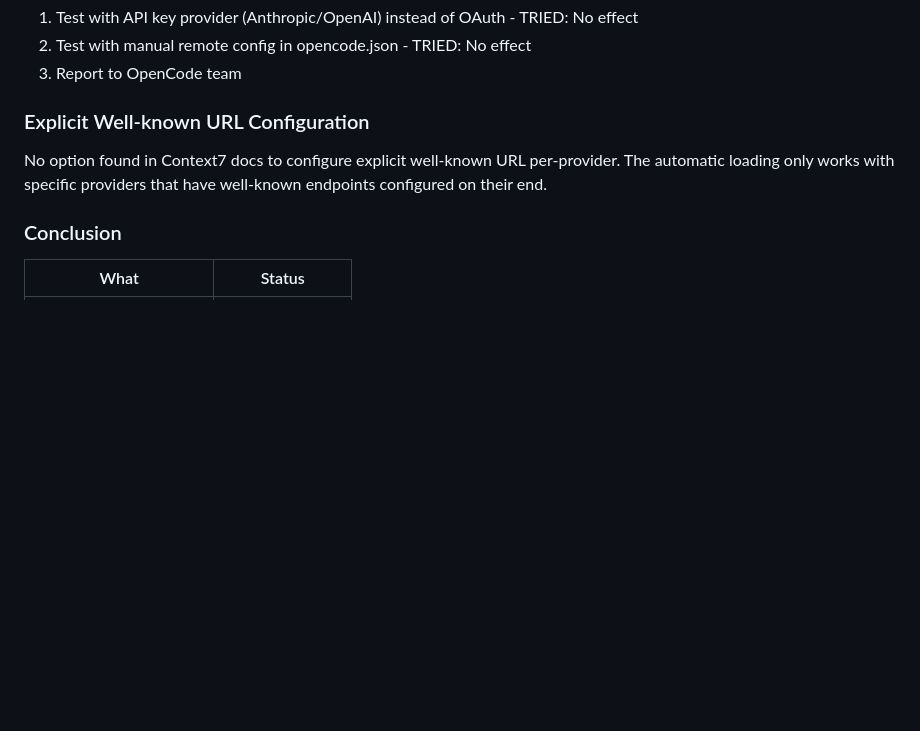
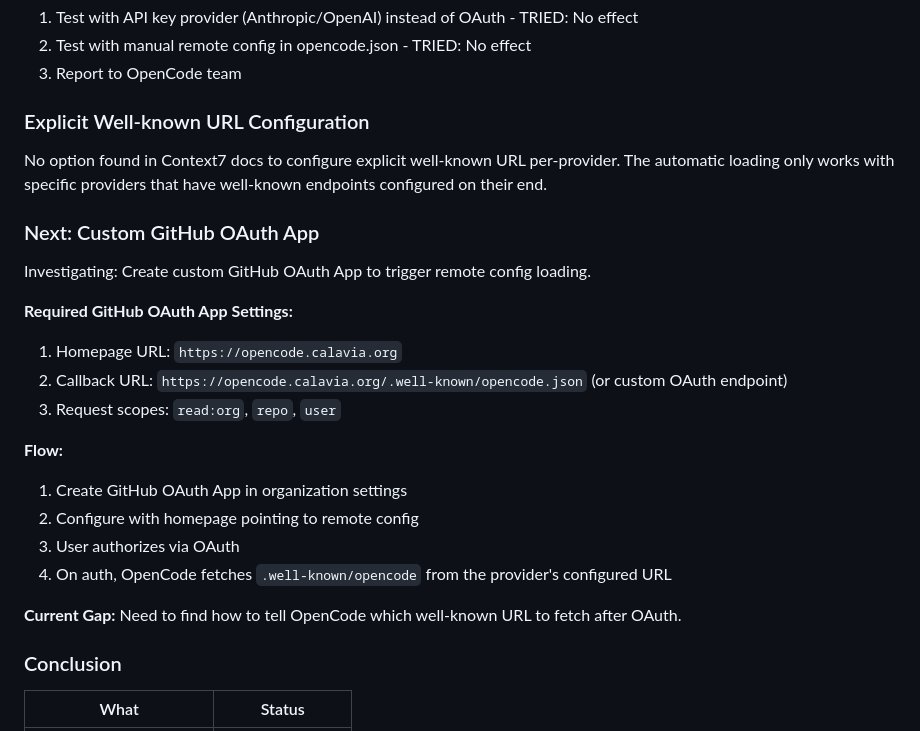
Before and after one commit to calavia-org/opencode-hub, a Markdown page: .specs/archived/012-remote-config-loader.md, the part around the change. Drawn GitHub-style; blank space fills up the shorter version.

Commit message:
spec(012): add next step - custom GitHub OAuth App investigation

```diff
--- a/.specs/archived/012-remote-config-loader.md
+++ b/.specs/archived/012-remote-config-loader.md
@@ -134,6 +134,23 @@ This suggests either:
 
 No option found in Context7 docs to configure explicit well-known URL per-provider. The automatic loading only works with specific providers that have well-known endpoints configured on their end.
 
+### Next: Custom GitHub OAuth App
+
+Investigating: Create custom GitHub OAuth App to trigger remote config loading.
+
+**Required GitHub OAuth App Settings:**
+1. Homepage URL: `https://opencode.calavia.org`
+2. Callback URL: `https://opencode.calavia.org/.well-known/opencode.json` (or custom OAuth endpoint)
+3. Request scopes: `read:org`, `repo`, `user`
+
+**Flow:**
+1. Create GitHub OAuth App in organization settings
+2. Configure with homepage pointing to remote config
+3. User authorizes via OAuth
+4. On auth, OpenCode fetches `.well-known/opencode` from the provider's configured URL
+
+**Current Gap:** Need to find how to tell OpenCode which well-known URL to fetch after OAuth.
+
 ### Conclusion
 
 | What | Status |
```
